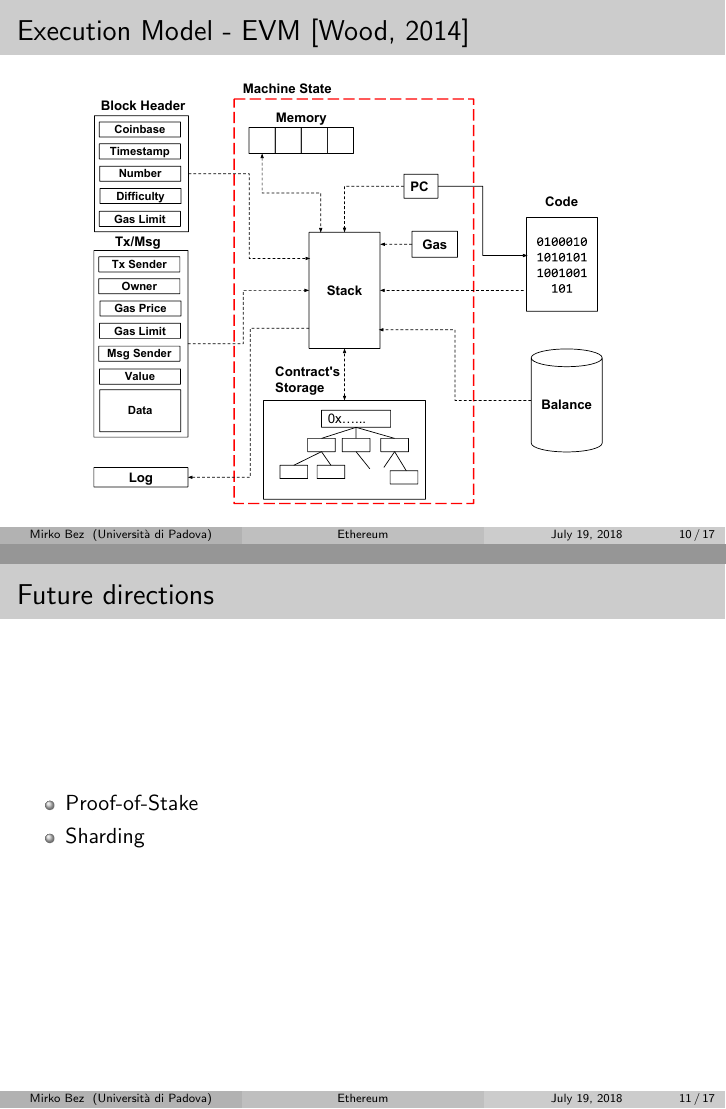
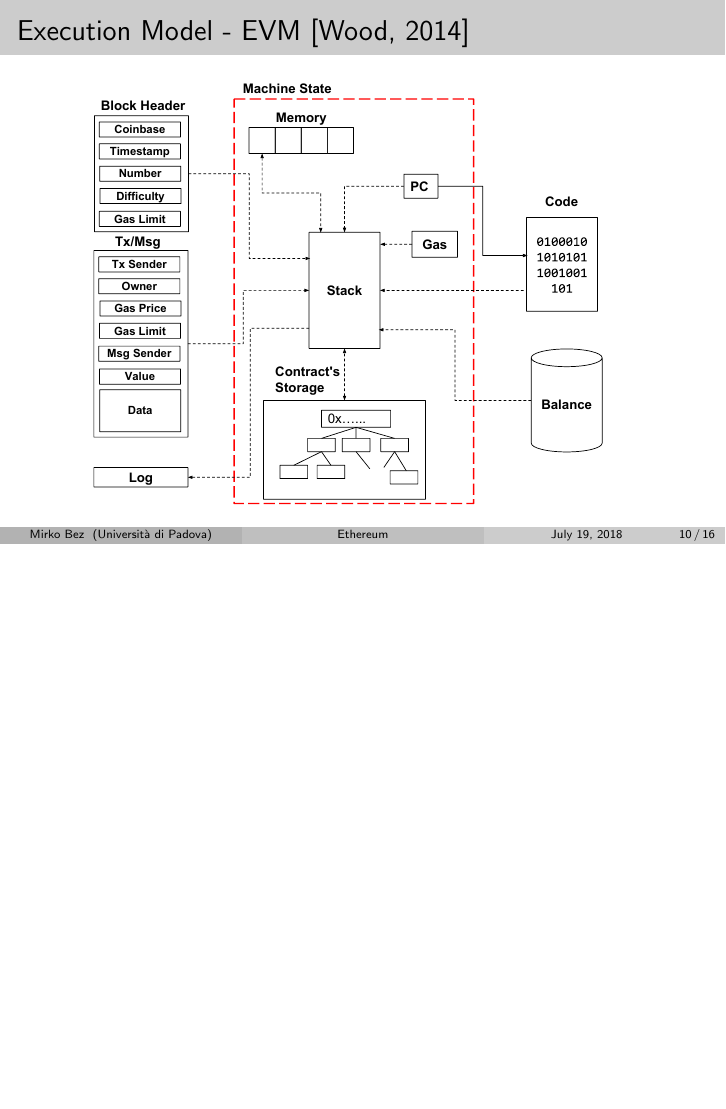
Before and after one commit to herrBez/ethereum-introduction, LaTeX slides (main.tex, which reads ethereum.tex): pages 10 and 11 of 17 before the commit and page 10 of 17 after it, the two joined at a grey line, the shorter picture padded with empty space. Compiled offline with pdfLaTeX.

Commit message:
Move open challenges at the end of presentation

```diff
--- a/ethereum.tex
+++ b/ethereum.tex
@@ -48,11 +48,3 @@ an amount of gas % $\implies$ termination guaranteed
 
 % EVM specifica nello yellow paper + molteplici formalizzazioni
 % in letteratura
-
-
-\begin{frame}{Future directions}
-\begin{itemize}
-\item Proof-of-Stake
-\item Sharding
-\end{itemize}
-\end{frame}
```
Also changed, not shown: main.tex (+2 -0 lines), open-challenges.tex (+3 -1 lines).
